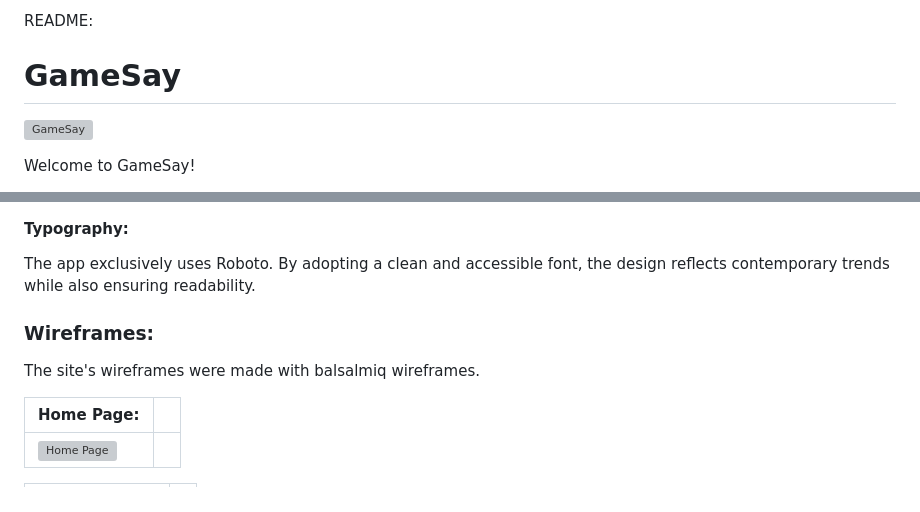
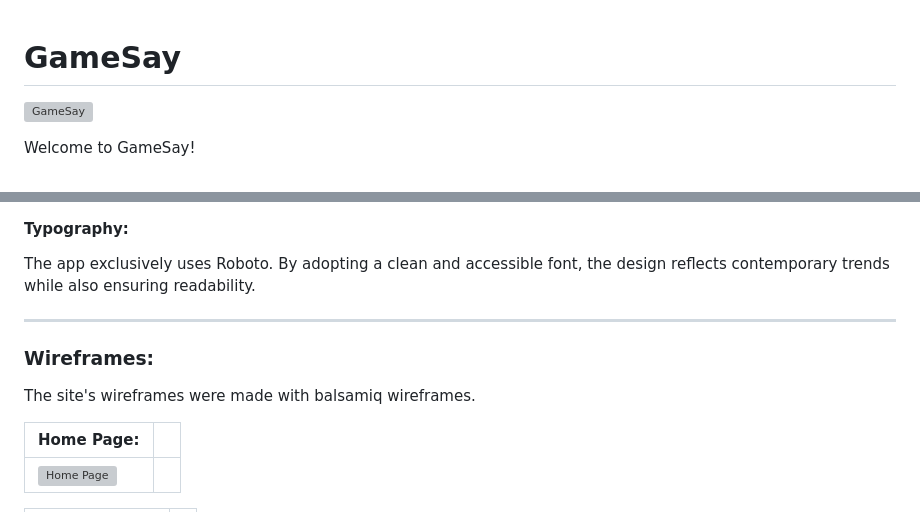
Before and after one commit to anthonyradose/gamesay_milestone_project3, a Markdown page: README.md, 2 parts joined by grey strips. Rendered like a GitHub page; grey boxes are pictures that could not be loaded.

```diff
--- a/README.md
+++ b/README.md
@@ -1,5 +1,3 @@
-README:
-
 # GameSay
 
 ![GameSay]()
@@ -75,9 +73,11 @@ The color palette is vibrant and dynamic, mirroring the energy and excitement sy
 
 The app exclusively uses Roboto. By adopting a clean and accessible font, the design reflects contemporary trends while also ensuring readability.
 
+---
+
 ### Wireframes:
 
-The site's wireframes were made with balsalmiq wireframes.
+The site's wireframes were made with balsamiq wireframes.
 
 | Home Page:                  |     |
 | --------------------------- | --- |
```
Also changed, not shown: other parts of README.md (+33 -23 lines).
